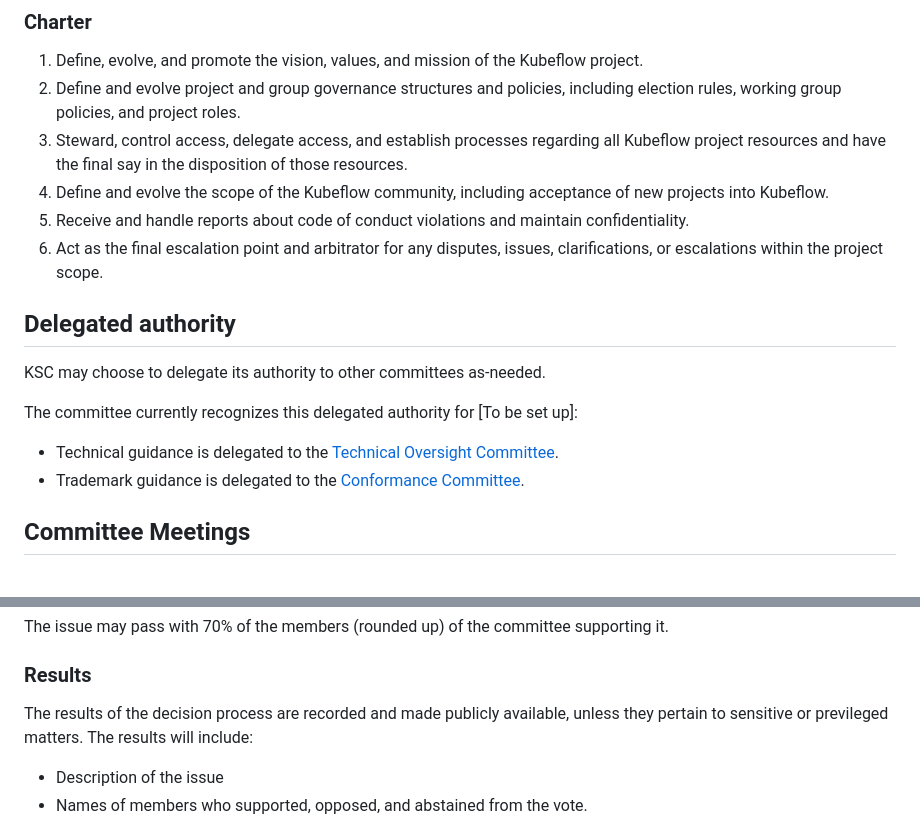
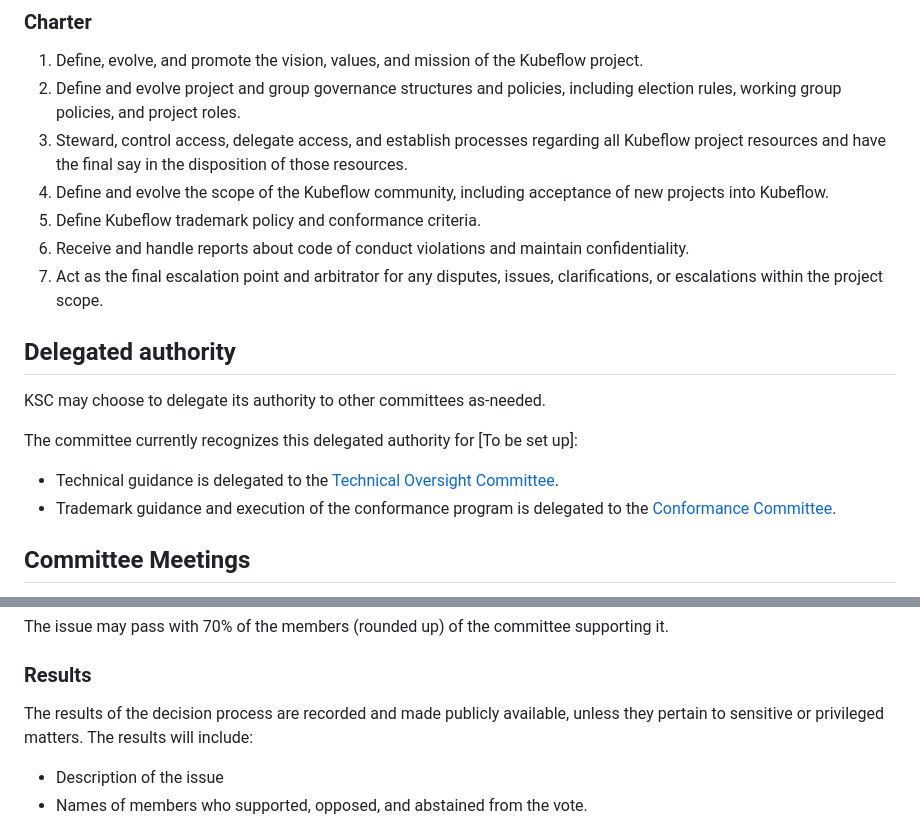
Before and after one commit to kubeflow/community, a Markdown page: proposals/kubeflow-steering-committee-charter.md, 2 parts joined by grey strips. Rendered like a GitHub page.

Commit message:
Added information about trademark & conformance.
Signed-off-by: James Wu <jamesjwu@google.com>

```diff
--- a/proposals/kubeflow-steering-committee-charter.md
+++ b/proposals/kubeflow-steering-committee-charter.md
@@ -9,6 +9,7 @@ The governance of Kubeflow is an open, living document, and will continue to evo
 1. Define and evolve project and group governance structures and policies, including election rules, working group policies, and project roles.
 1. Steward, control access, delegate access, and establish processes regarding all Kubeflow project resources and have the final say in the disposition of those resources.
 1. Define and evolve the scope of the Kubeflow community, including acceptance of new projects into Kubeflow.
+1. Define Kubeflow trademark policy and conformance criteria.
 1. Receive and handle reports about code of conduct violations and maintain confidentiality.
 1. Act as the final escalation point and arbitrator for any disputes, issues, clarifications, or escalations within the project scope.
 
@@ -19,7 +20,7 @@ KSC may choose to delegate its authority to other committees as-needed.
 The committee currently recognizes this delegated authority for [To be set up]:
 
 -  Technical guidance is delegated to the [Technical Oversight Committee](https://github.com/kubeflow/community/blob/master/proposals/TECH-OVERSIGHT-COMMITTEE.md).
--  Trademark guidance is delegated to the [Conformance Committee](https://github.com/kubeflow/community/blob/master/proposals/CONFORMANCE-COMMITTEE.md).
+-  Trademark guidance and execution of the conformance program is delegated to the [Conformance Committee](https://github.com/kubeflow/community/blob/master/proposals/CONFORMANCE-COMMITTEE.md).
 
 ## Committee Meetings
 
@@ -130,7 +131,7 @@ The issue may pass with 70% of the members (rounded up) of the committee support
 
 ### Results
 
-The results of the decision process are recorded and made publicly available, unless they pertain to sensitive or previleged matters. The results will include:
+The results of the decision process are recorded and made publicly available, unless they pertain to sensitive or privileged matters. The results will include:
 - Description of the issue
 - Names of members who supported, opposed, and abstained from the vote.
 
```
